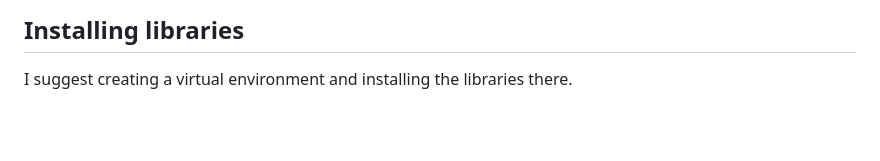
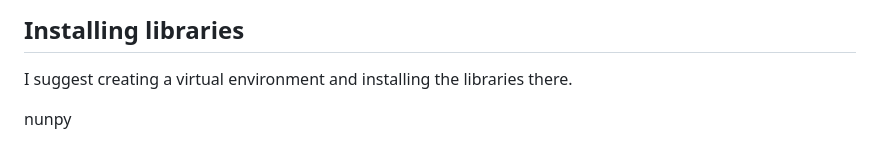
Before and after one commit to RitthujaKandasamy/Sign_language, a Markdown page: README.md, the part around the change. Rendered like a GitHub page; blank space fills up the shorter version.

```diff
--- a/README.md
+++ b/README.md
@@ -41,3 +41,5 @@ NB: I'm using Windows 10.
 ## Installing libraries
 
 I suggest creating a virtual environment and installing the libraries there.
+
+nunpy
```
